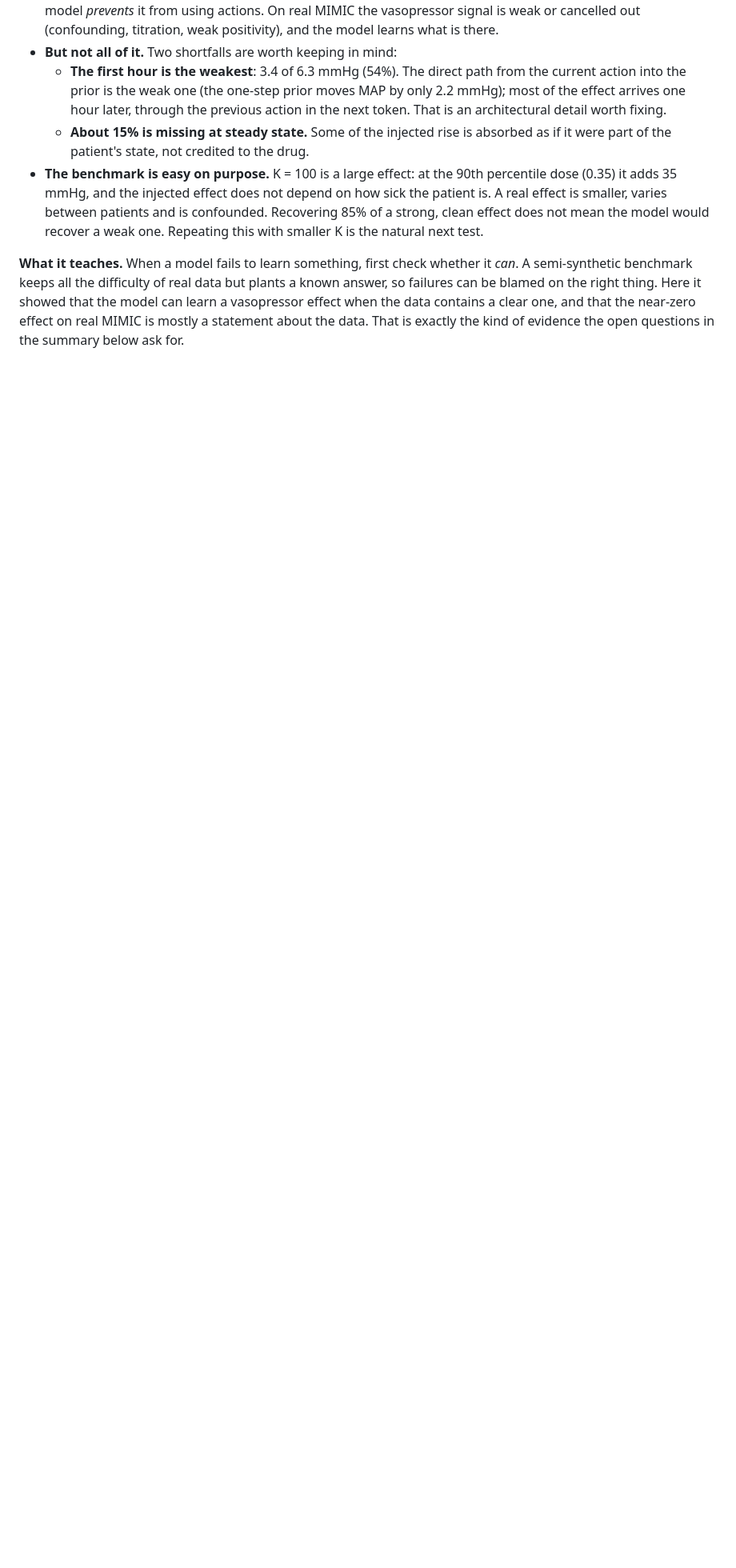
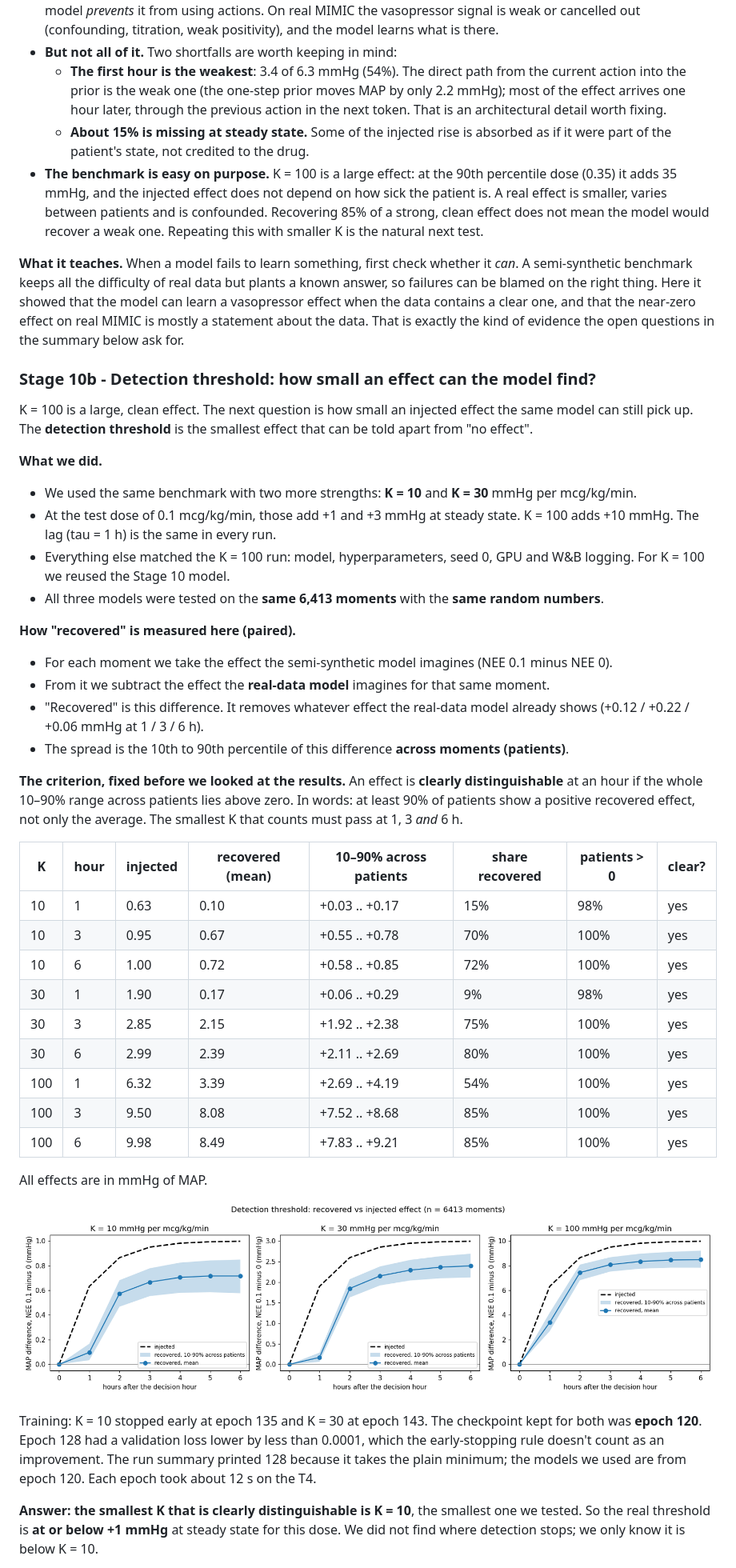
Before and after one commit to seyedhasanmirhoseini1367/icu-world-model, a Markdown page: LEARNING.md, the part around one of its changes. Shown at 80% size. Rendered like a GitHub page; pictures changed too: outputs/figures/semisynthetic_threshold.png (added); blank space fills up the shorter version.

```diff
--- a/LEARNING.md
+++ b/LEARNING.md
@@ -741,3 +741,59 @@ model can learn a vasopressor effect when the data contains a clear one, and tha
 near-zero effect on real MIMIC is mostly a statement about the data. That is exactly
 the kind of evidence the open questions in the summary below ask for.
 
+### Stage 10b - Detection threshold: how small an effect can the model find?
+
+K = 100 is a large, clean effect. The next question is how small an injected effect
+the same model can still pick up. The **detection threshold** is the smallest effect
+that can be told apart from "no effect".
+
+**What we did.**
+- We used the same benchmark with two more strengths: **K = 10** and **K = 30** mmHg
+  per mcg/kg/min.
+- At the test dose of 0.1 mcg/kg/min, those add +1 and +3 mmHg at steady state. K = 100
+  adds +10 mmHg. The lag (tau = 1 h) is the same in every run.
+- Everything else matched the K = 100 run: model, hyperparameters, seed 0, GPU and W&B
+  logging. For K = 100 we reused the Stage 10 model.
+- All three models were tested on the **same 6,413 moments** with the **same random
+  numbers**.
+
+**How "recovered" is measured here (paired).**
+- For each moment we take the effect the semi-synthetic model imagines (NEE 0.1 minus
+  NEE 0).
+- From it we subtract the effect the **real-data model** imagines for that same moment.
+- "Recovered" is this difference. It removes whatever effect the real-data model
+  already shows (+0.12 / +0.22 / +0.06 mmHg at 1 / 3 / 6 h).
+- The spread is the 10th to 90th percentile of this difference **across moments
+  (patients)**.
+
+**The criterion, fixed before we looked at the results.** An effect is **clearly
+distinguishable** at an hour if the whole 10–90% range across patients lies above
+zero. In words: at least 90% of patients show a positive recovered effect, not only
+the average. The smallest K that counts must pass at 1, 3 *and* 6 h.
+
+| K | hour | injected | recovered (mean) | 10–90% across patients | share recovered | patients > 0 | clear? |
+|---|---|---|---|---|---|---|---|
+| 10 | 1 | 0.63 | 0.10 | +0.03 .. +0.17 | 15% | 98% | yes |
+| 10 | 3 | 0.95 | 0.67 | +0.55 .. +0.78 | 70% | 100% | yes |
+| 10 | 6 | 1.00 | 0.72 | +0.58 .. +0.85 | 72% | 100% | yes |
+| 30 | 1 | 1.90 | 0.17 | +0.06 .. +0.29 | 9% | 98% | yes |
+| 30 | 3 | 2.85 | 2.15 | +1.92 .. +2.38 | 75% | 100% | yes |
+| 30 | 6 | 2.99 | 2.39 | +2.11 .. +2.69 | 80% | 100% | yes |
+| 100 | 1 | 6.32 | 3.39 | +2.69 .. +4.19 | 54% | 100% | yes |
+| 100 | 3 | 9.50 | 8.08 | +7.52 .. +8.68 | 85% | 100% | yes |
+| 100 | 6 | 9.98 | 8.49 | +7.83 .. +9.21 | 85% | 100% | yes |
+
+All effects are in mmHg of MAP.
+
+![Detection threshold](outputs/figures/semisynthetic_threshold.png)
+
+Training: K = 10 stopped early at epoch 135 and K = 30 at epoch 143. The checkpoint
+kept for both was **epoch 120**. Epoch 128 had a validation loss lower by less than
+0.0001, which the early-stopping rule doesn't count as an improvement. The run summary
+printed 128 because it takes the plain minimum; the models we used are from epoch 120.
+Each epoch took about 12 s on the T4.
+
+**Answer: the smallest K that is clearly distinguishable is K = 10**, the smallest one
+we tested. So the real threshold is **at or below +1 mmHg** at steady state for this
+dose. We did not find where detection stops; we only know it is below K = 10.
+
```
Also changed, not shown: other parts of LEARNING.md (+34 -0 lines).
